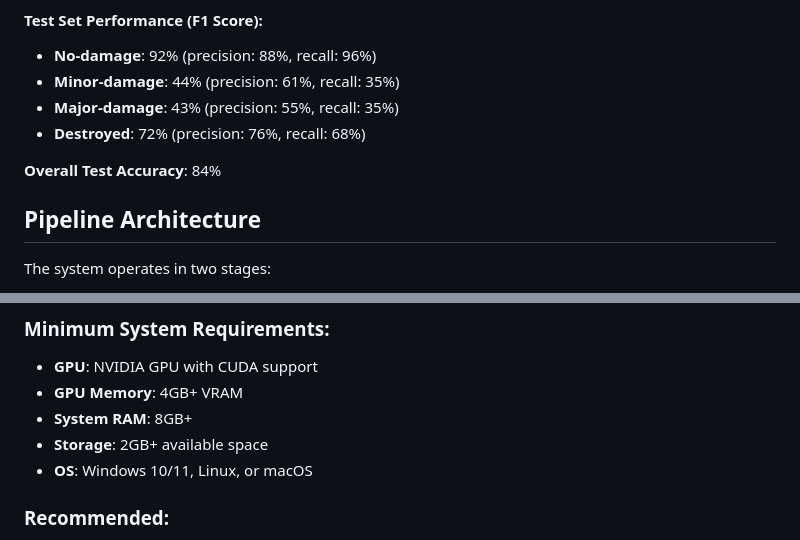
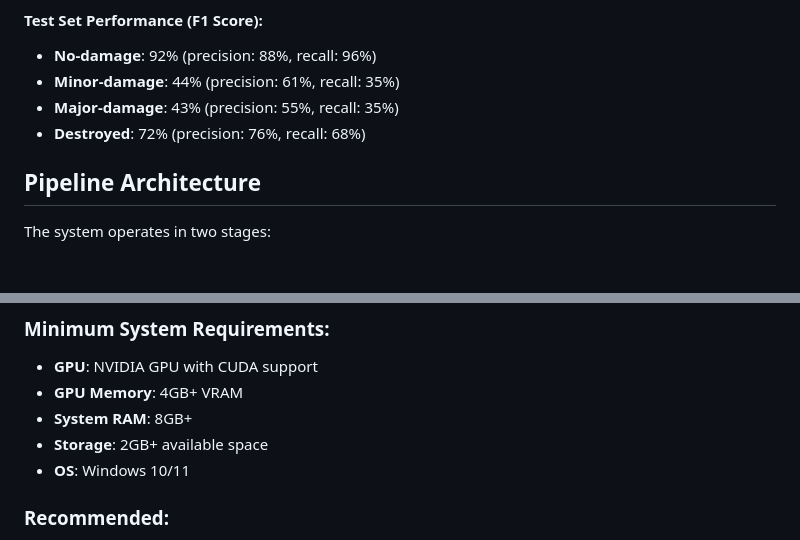
Before and after one commit to zak-510/disaster-classifier, a Markdown page: README.md, 2 parts joined by grey strips. Drawn GitHub-style; blank space fills up the shorter version.

```diff
--- a/README.md
+++ b/README.md
@@ -24,8 +24,6 @@ Deployment-ready pipeline for disaster type and damage classification using sate
 - **Major-damage**: 43% (precision: 55%, recall: 35%)
 - **Destroyed**: 72% (precision: 76%, recall: 68%)
 
-**Overall Test Accuracy**: 84%
-
 ## Pipeline Architecture
 
 The system operates in two stages:
@@ -50,7 +48,7 @@ The primary limitation of this pipeline is the **localization model performance*
 - **GPU Memory**: 4GB+ VRAM
 - **System RAM**: 8GB+
 - **Storage**: 2GB+ available space
-- **OS**: Windows 10/11, Linux, or macOS
+- **OS**: Windows 10/11
 
 ### Recommended:
 - **GPU**: RTX 3060 or better
```
